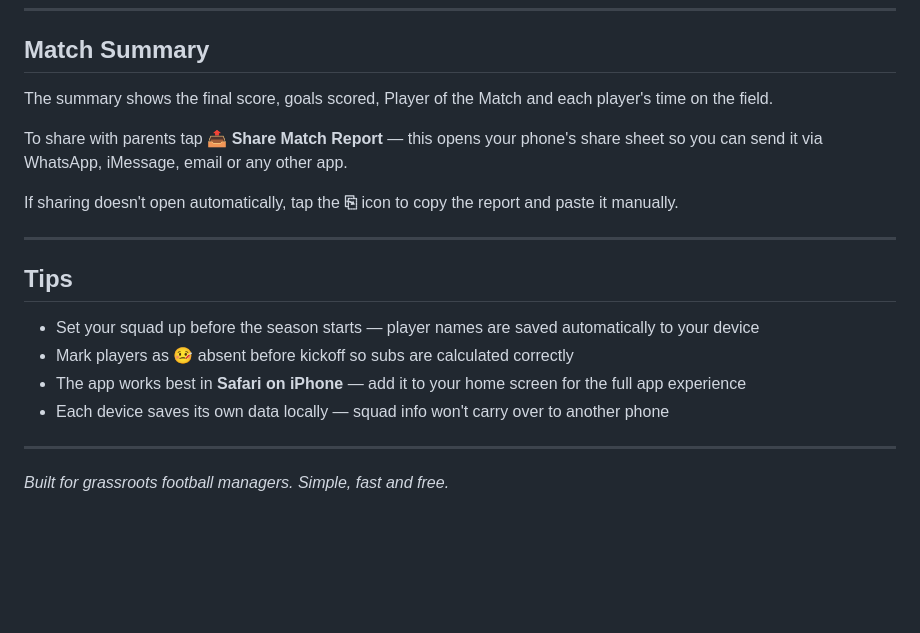
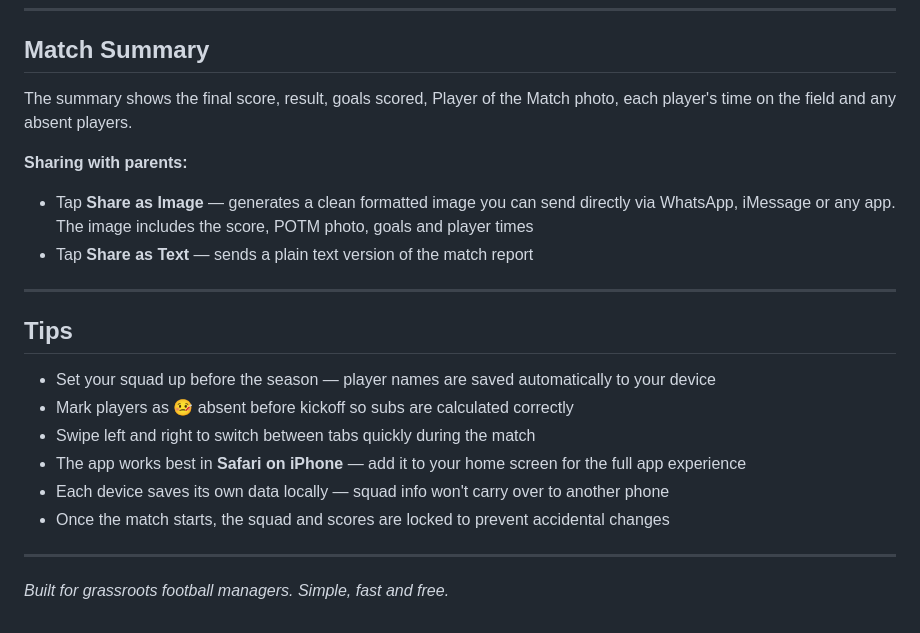
Before and after one commit to tinq777/miniskickoff, a Markdown page: README.md, the part around one of its changes. Drawn GitHub-style; blank space fills up the shorter version.

```diff
--- a/README.md
+++ b/README.md
@@ -86,20 +96,22 @@ At the end of the match, select your **Player of the Match** here.
 
 ## Match Summary
 
-The summary shows the final score, goals scored, Player of the Match and each player's time on the field.
+The summary shows the final score, result, goals scored, Player of the Match photo, each player's time on the field and any absent players.
 
-To share with parents tap **📤 Share Match Report** — this opens your phone's share sheet so you can send it via WhatsApp, iMessage, email or any other app.
-
-If sharing doesn't open automatically, tap the **⎘** icon to copy the report and paste it manually.
+**Sharing with parents:**
+- Tap **Share as Image** — generates a clean formatted image you can send directly via WhatsApp, iMessage or any app. The image includes the score, POTM photo, goals and player times
+- Tap **Share as Text** — sends a plain text version of the match report
 
 ---
 
 ## Tips
 
-- Set your squad up before the season starts — player names are saved automatically to your device
+- Set your squad up before the season — player names are saved automatically to your device
 - Mark players as 🤒 absent before kickoff so subs are calculated correctly
+- Swipe left and right to switch between tabs quickly during the match
 - The app works best in **Safari on iPhone** — add it to your home screen for the full app experience
 - Each device saves its own data locally — squad info won't carry over to another phone
+- Once the match starts, the squad and scores are locked to prevent accidental changes
 
 ---
 
```
Also changed, not shown: other parts of README.md (+29 -19 lines).
